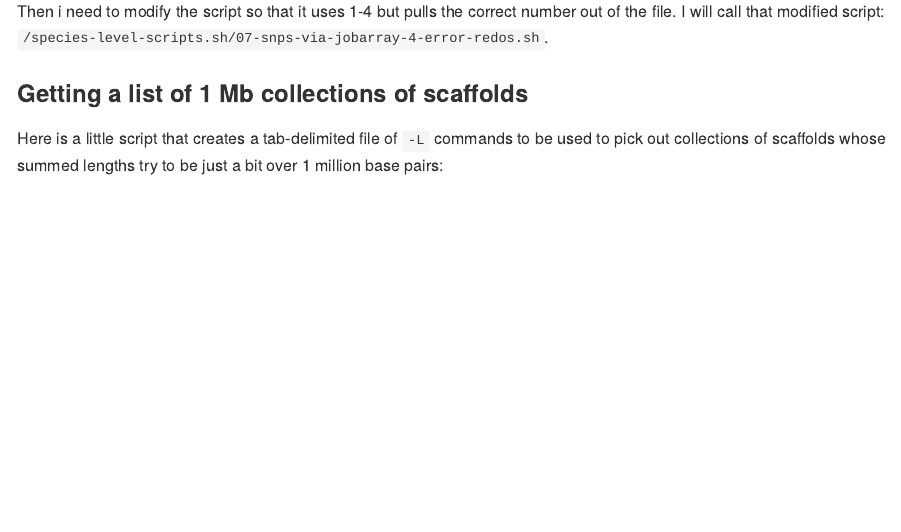
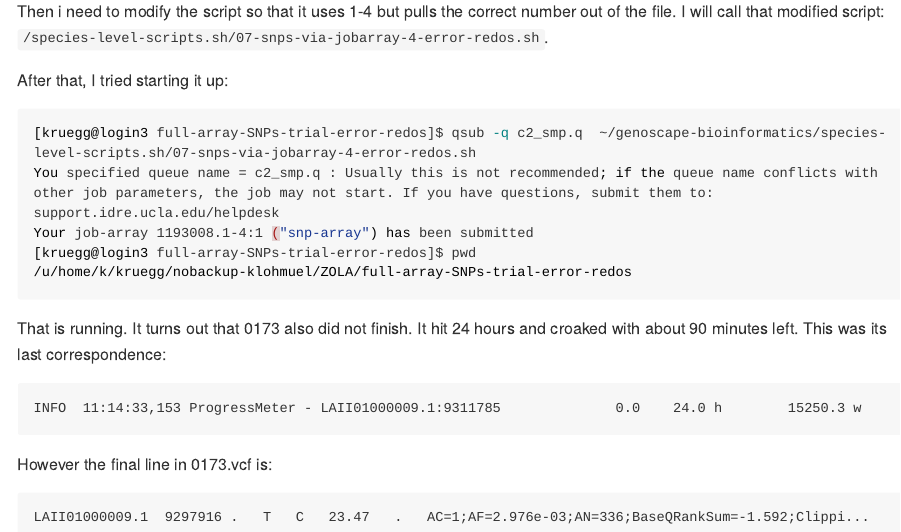
Before and after one commit to eriqande/genoscape-bioinformatics, an R Markdown document (user-notes/eric-anderson/step-by-step-Zosterops-plate-2.Rmd): the page in a window 1100 px wide, from 18410 px down. Rendered offline with R 4.5, knitr and Pandoc, with nearby package versions; long lines of code are wrapped.

Commit message:
Update the user notes

````diff
--- a/user-notes/eric-anderson/step-by-step-Zosterops-plate-2.Rmd
+++ b/user-notes/eric-anderson/step-by-step-Zosterops-plate-2.Rmd
@@ -755,4 +755,21 @@ Then I will put the file with the appropriate `-L` commands in that directory:
 Then i need to modify the script so that it uses 1-4 but pulls the correct number out of the file. I will
 call that modified script: `/species-level-scripts.sh/07-snps-via-jobarray-4-error-redos.sh`.
 
+After that, I tried starting it up:
+```{sh, eval=FALSE}
+[kruegg@login3 full-array-SNPs-trial-error-redos]$ qsub -q c2_smp.q  ~/genoscape-bioinformatics/species-level-scripts.sh/07-snps-via-jobarray-4-error-redos.sh
+You specified queue name = c2_smp.q : Usually this is not recommended; if the queue name conflicts with other job parameters, the job may not start. If you have questions, submit them to: support.idre.ucla.edu/helpdesk
+Your job-array 1193008.1-4:1 ("snp-array") has been submitted
+[kruegg@login3 full-array-SNPs-trial-error-redos]$ pwd
+/u/home/k/kruegg/nobackup-klohmuel/ZOLA/full-array-SNPs-trial-error-redos
 
+```
+
+That is running.  It turns out that 0173 also did not finish.  It hit 24 hours and croaked with about 90 minutes left.  This was its last
+correspondence:
+```
+INFO  11:14:33,153 ProgressMeter - LAII01000009.1:9311785              0.0    24.0 h        15250.3 w       94.1%    25.5 h      90.4 m
+```
+However the final line in 0173.vcf is:
+```
+LAII01000009.1	9297916	.	T	C	23.47	.	AC=1;AF=2.976e-03;AN=336;BaseQRankSum=-1.592;Clippi...
````
Also changed, not shown: user-notes/eric-anderson/step-by-step-Zosterops-plate-2.md, user-notes/eric-anderson/step-by-step-Zosterops-plate-2.Rmd (4 more changed lines).
